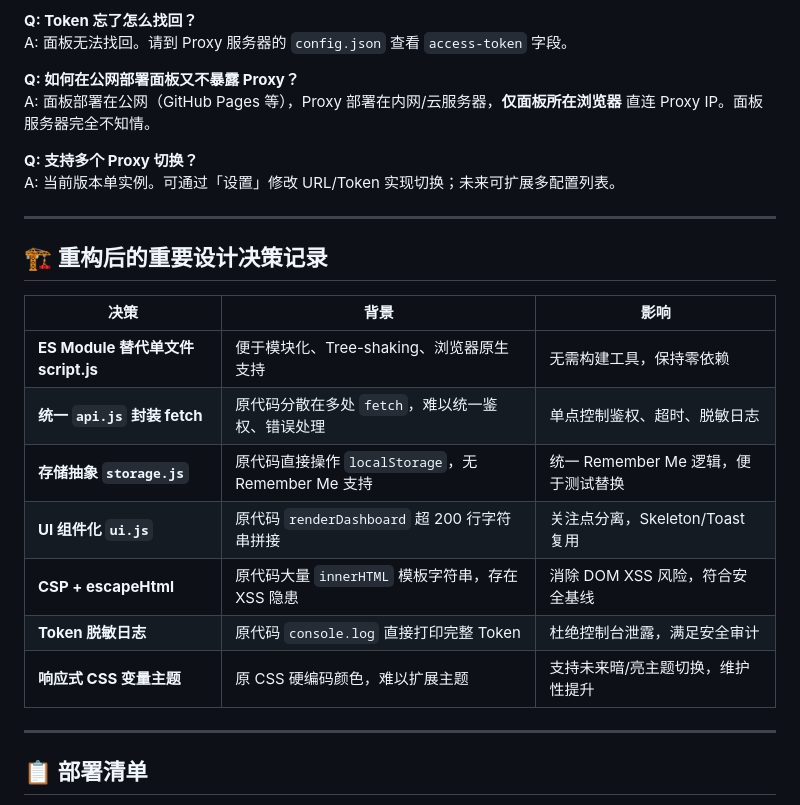
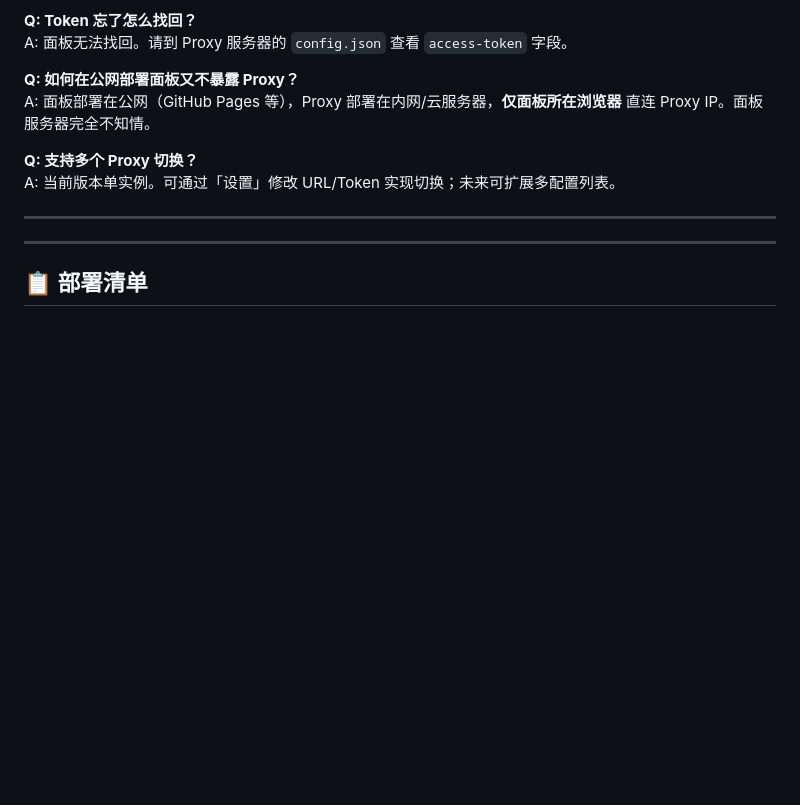
Before and after one commit to wjc2821296948/XMRig-Proxy-Dashboard, a Markdown page: README.md, the part around the change. GitHub-like rendering; blank space fills up the shorter version.

Commit message:
docs(readme): drop the post-refactor design-decisions section (zh)
The section compares the current architecture against the pre-refactor
'single script.js' codebase (原代码分散在多处 fetch, 原代码直接操作
localStorage, etc.) — every row references the old shape that the
project moved past. With refactor language removed, nothing in the
table would still be true: there is no pre-refactor codebase left
to compare against, so the rows become historical commentary
unrelated to the present project.

Per the user's request to drop '重构' / 'refactor' framing: when a
whole section is built around the comparison, drop the section rather
than rewriting it.

-12 / +0; only README.md touched.

Co-authored-by: cgsdn <chaogeshuodiannao@users.noreply.github.com>

```diff
--- a/README.md
+++ b/README.md
@@ -166,18 +166,6 @@ A: 当前版本单实例。可通过「设置」修改 URL/Token 实现切换；
 
 ---
 
-## 🏗️ 重构后的重要设计决策记录
-
-| 决策 | 背景 | 影响 |
-|------|------|------|
-| **ES Module 替代单文件 script.js** | 便于模块化、Tree-shaking、浏览器原生支持 | 无需构建工具，保持零依赖 |
-| **统一 `api.js` 封装 fetch** | 原代码分散在多处 `fetch`，难以统一鉴权、错误处理 | 单点控制鉴权、超时、脱敏日志 |
-| **存储抽象 `storage.js`** | 原代码直接操作 `localStorage`，无 Remember Me 支持 | 统一 Remember Me 逻辑，便于测试替换 |
-| **UI 组件化 `ui.js`** | 原代码 `renderDashboard` 超 200 行字符串拼接 | 关注点分离，Skeleton/Toast 复用 |
-| **CSP + escapeHtml** | 原代码大量 `innerHTML` 模板字符串，存在 XSS 隐患 | 消除 DOM XSS 风险，符合安全基线 |
-| **Token 脱敏日志** | 原代码 `console.log` 直接打印完整 Token | 杜绝控制台泄露，满足安全审计 |
-| **响应式 CSS 变量主题** | 原 CSS 硬编码颜色，难以扩展主题 | 支持未来暗/亮主题切换，维护性提升 |
-
 ---
 
 ## 📋 部署清单
```
